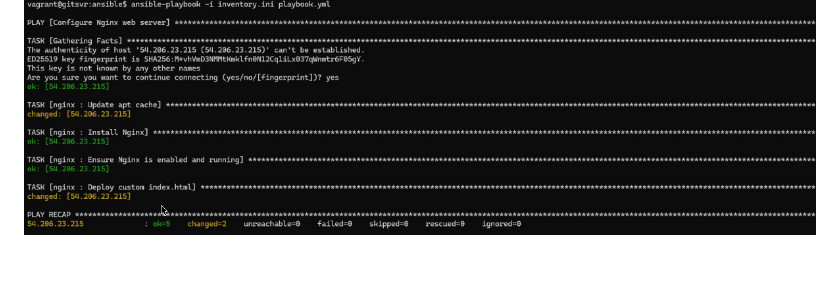
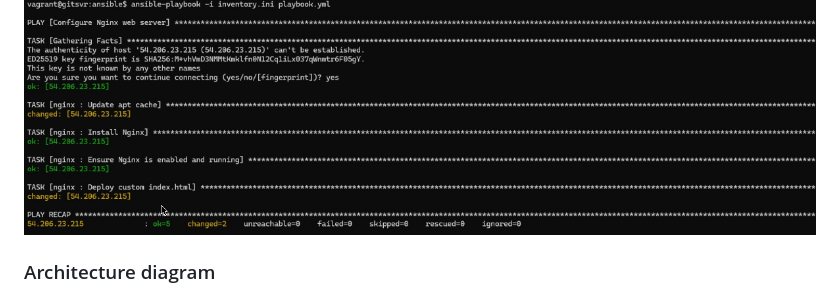
Before and after one commit to techngi/devops-lab, a Markdown page: week2/end_to_end.md, the part around the change. Drawn GitHub-style; blank space fills up the shorter version.

```diff
--- a/week2/end_to_end.md
+++ b/week2/end_to_end.md
@@ -132,4 +132,5 @@ terraform output -raw ansible_inventory > ../ansible/inventory.ini
 
 ![ansible](screenshot/10.png)
 
+### Architecture diagram
 ![draw](screenshot/11.jpg)
```
